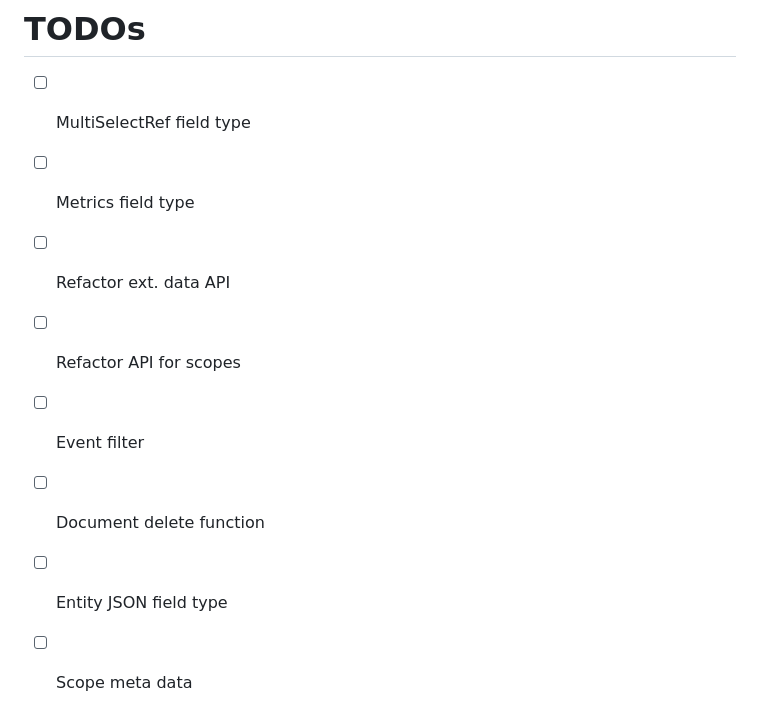
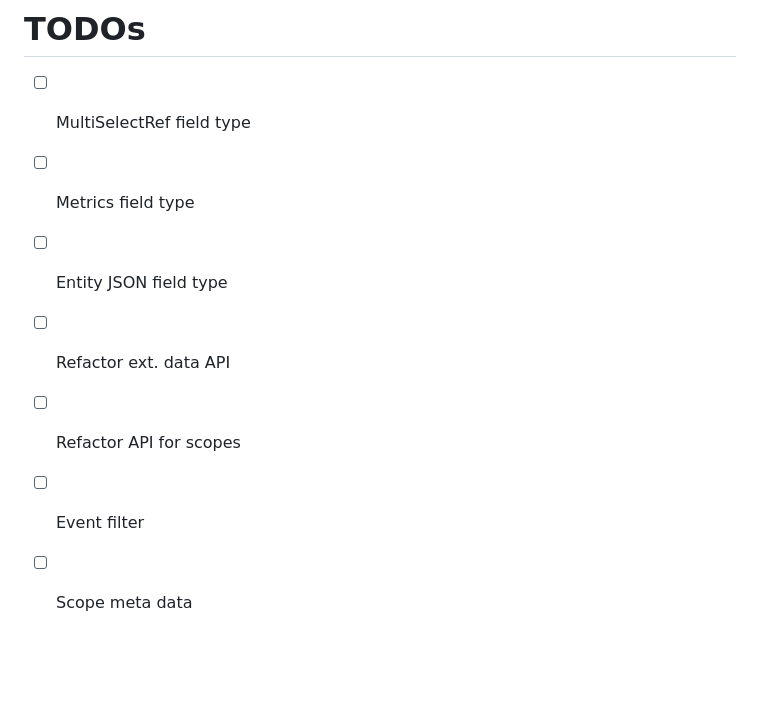
Before and after one commit to ma-ha/lowcode-data-app, a Markdown page: README.md, the part around the change. Rendered like a GitHub page; blank space fills up the shorter version.

Commit message:
update TODOs

```diff
--- a/README.md
+++ b/README.md
@@ -107,9 +107,8 @@ Simple color scheme changes can be done easily, just focus on the 1st 15 lines i
 
 - [ ] MultiSelectRef field type
 - [ ] Metrics field type
+- [ ] Entity JSON field type
 - [ ] Refactor ext. data API
 - [ ] Refactor API for scopes
 - [ ] Event filter
-- [ ] Document delete function
-- [ ] Entity JSON field type
 - [ ] Scope meta data
```
